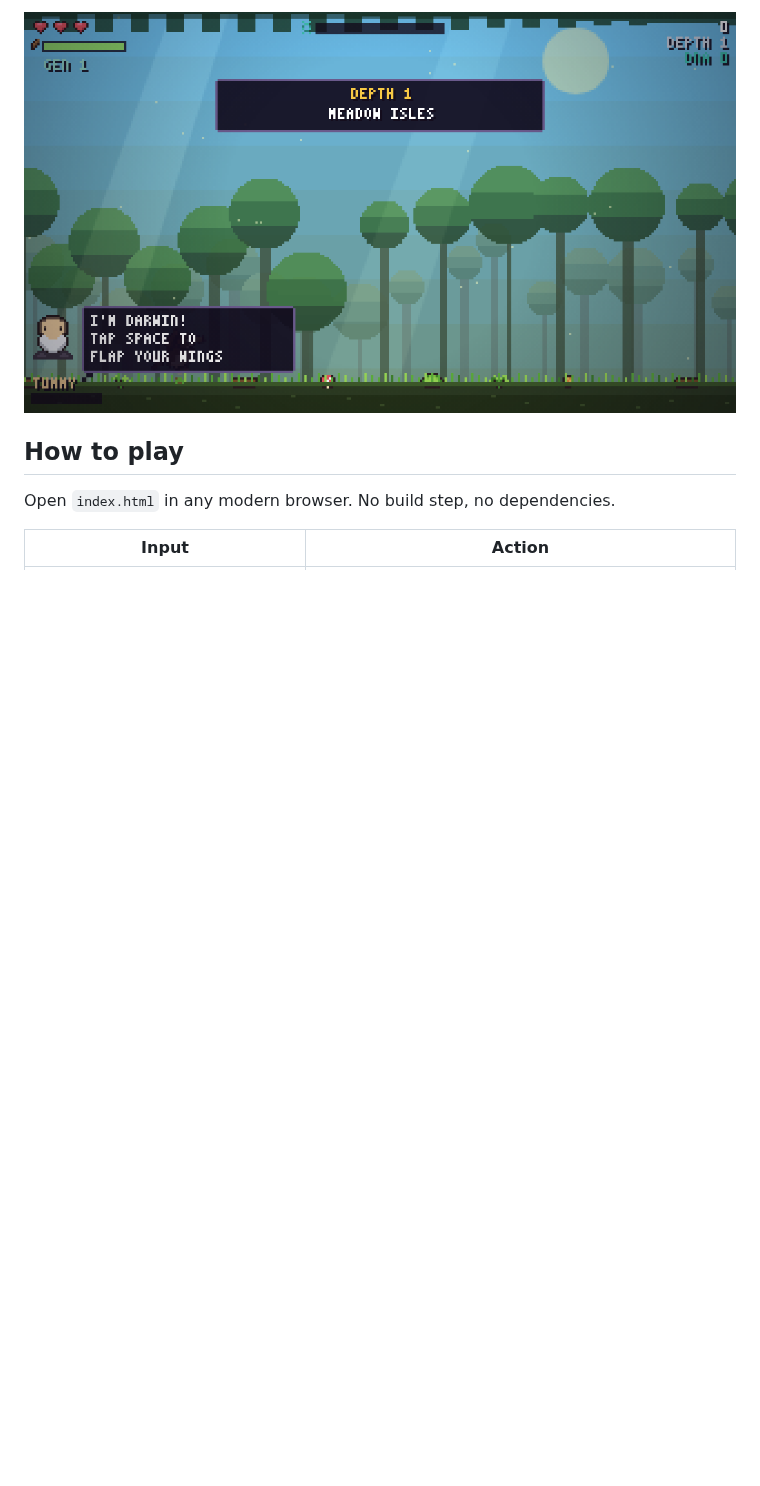
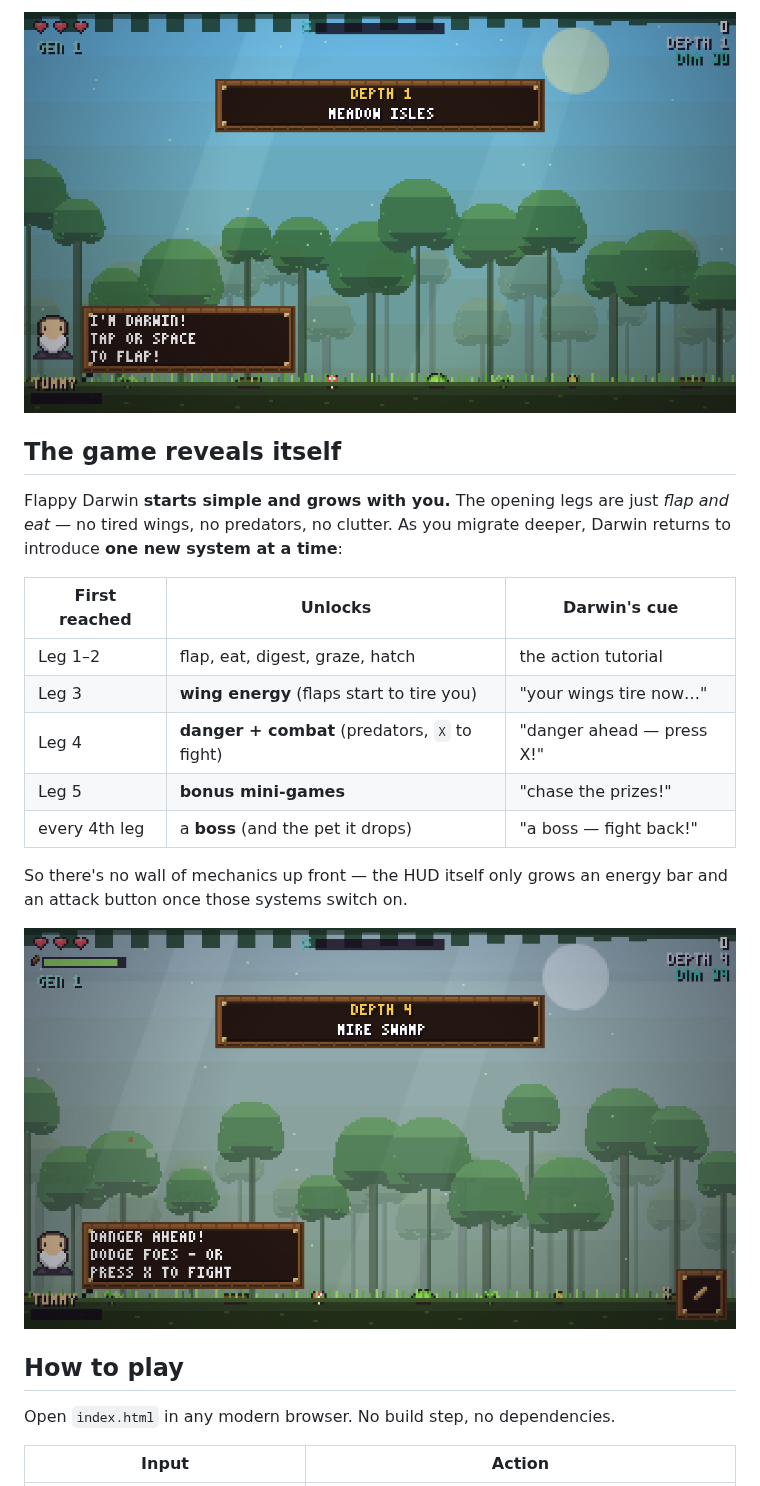
Before and after one commit to PukkingDragon123/Flappy-darwin, a Markdown page: README.md, the part around one of its changes. Drawn GitHub-style; pictures changed too: docs/guide.png (added), docs/tutorial.png; blank space fills up the shorter version.

```diff
--- a/README.md
+++ b/README.md
@@ -45,5 +53,24 @@ waits for you to actually flap, eat, digest and graze before moving on.
 
-![Darwin's interactive tutorial](docs/tutorial.png)
+![Darwin's action tutorial — the calm first leg](docs/tutorial.png)
+
+## The game reveals itself
+
+Flappy Darwin **starts simple and grows with you.** The opening legs are just
+*flap and eat* — no tired wings, no predators, no clutter. As you migrate
+deeper, Darwin returns to introduce **one new system at a time**:
+
+| First reached | Unlocks | Darwin's cue |
+|---|---|---|
+| Leg 1–2 | flap, eat, digest, graze, hatch | the action tutorial |
+| Leg 3 | **wing energy** (flaps start to tire you) | "your wings tire now…" |
+| Leg 4 | **danger + combat** (predators, `X` to fight) | "danger ahead — press X!" |
+| Leg 5 | **bonus mini-games** | "chase the prizes!" |
+| every 4th leg | a **boss** (and the pet it drops) | "a boss — fight back!" |
+
+So there's no wall of mechanics up front — the HUD itself only grows an energy
+bar and an attack button once those systems switch on.
+
+![Darwin returns as danger and combat unlock](docs/guide.png)
 
 ## How to play
 
```
Also changed, not shown: other parts of README.md (+11 -3 lines), docs/intro.png (added), 1 other file.
